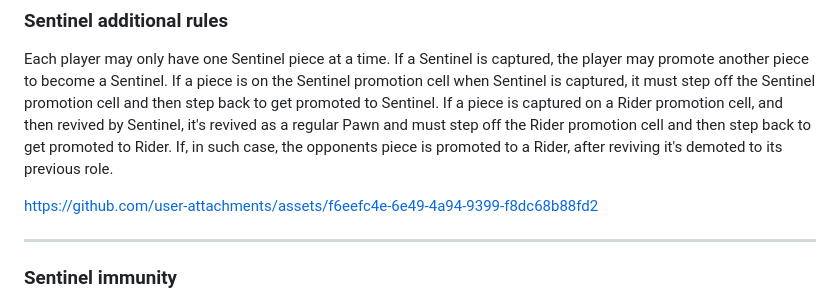
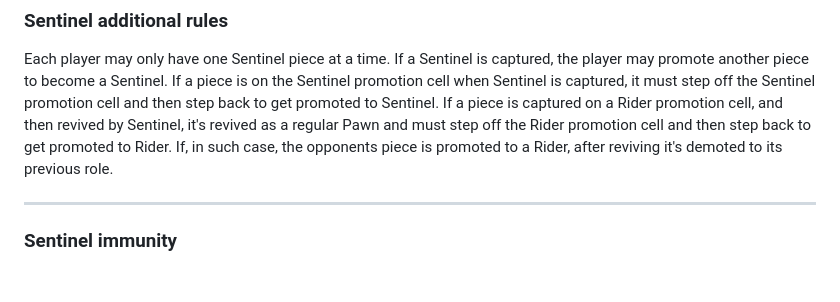
Before and after one commit to ivanovsaleksejs/lautari, a Markdown page: README.md, the part around the change. GitHub-like rendering; blank space fills up the shorter version.

Commit message:
Remove old video

```diff
--- a/README.md
+++ b/README.md
@@ -60,8 +60,6 @@ The Sentinel piece can revive a piece captured on the previous turn, provided th
 
 Each player may only have one Sentinel piece at a time. If a Sentinel is captured, the player may promote another piece to become a Sentinel. If a piece is on the Sentinel promotion cell when Sentinel is captured, it must step off the Sentinel promotion cell and then step back to get promoted to Sentinel. If a piece is captured on a Rider promotion cell, and then revived by Sentinel, it's revived as a regular Pawn and must step off the Rider promotion cell and then step back to get promoted to Rider. If, in such case, the opponents piece is promoted to a Rider, after reviving it's demoted to its previous role.
 
-https://github.com/user-attachments/assets/f6eefc4e-6e49-4a94-9399-f8dc68b88fd2
-
 ---
 
 ### Sentinel immunity
```
